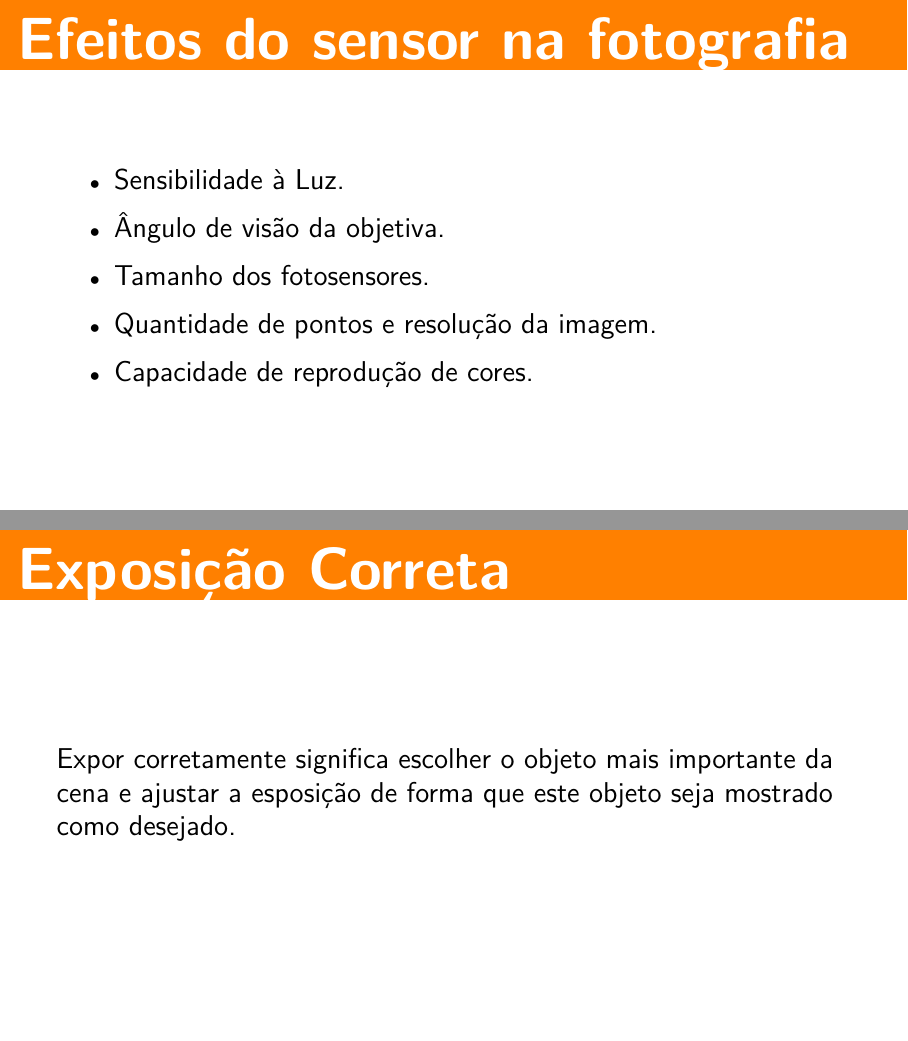
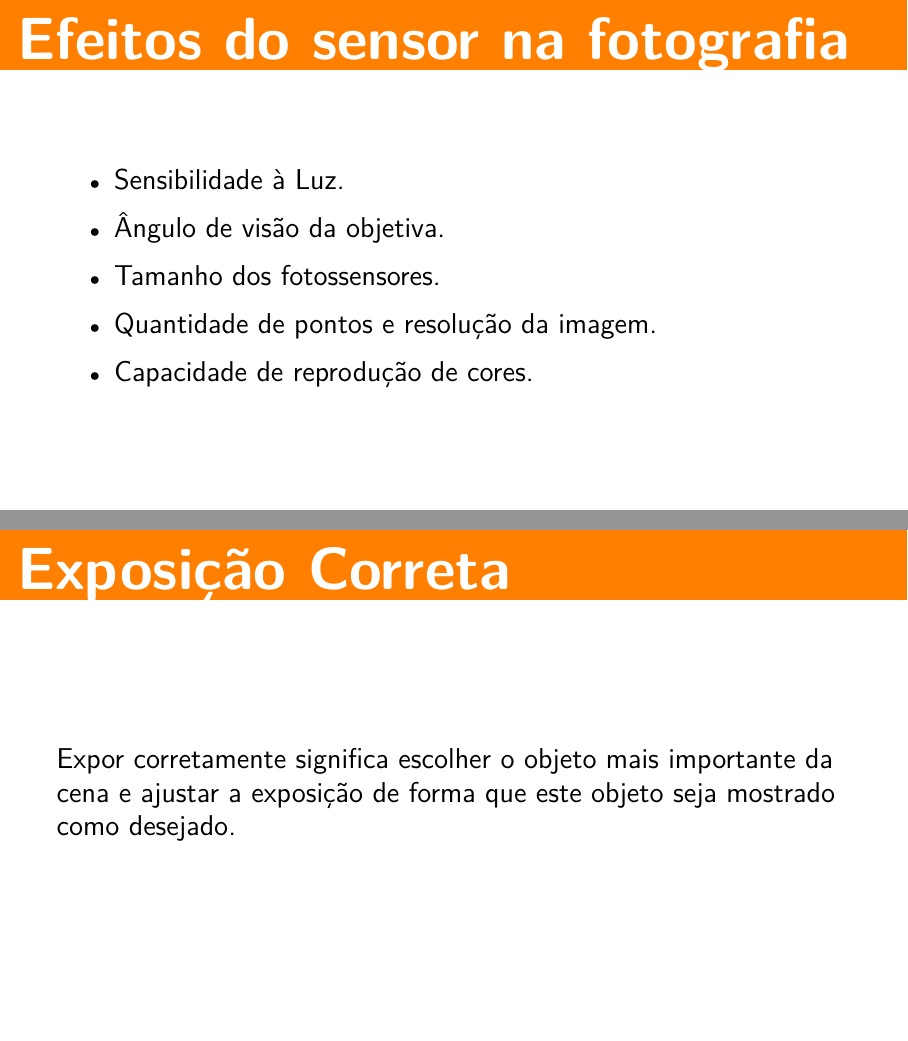
Before and after one commit to rafasgj/photo-intro, LaTeX slides (photo_intro.tex): pages 19 and 49 of 69, joined at a grey line. Compiled offline with LuaLaTeX.

Commit message:
Fixed with ispell.

```diff
--- a/photo_intro.tex
+++ b/photo_intro.tex
@@ -111,7 +111,7 @@
     \begin{itemize}
         \item Sensibilidade à Luz.
         \item Ângulo de visão da objetiva.
-        \item Tamanho dos fotosensores.
+        \item Tamanho dos fotossensores.
         \item Quantidade de pontos e resolução da imagem.
         \item Capacidade de reprodução de cores.
     \end{itemize}
@@ -343,7 +343,7 @@
 \begin{frame}
     \frametitle{Exposição Correta}
     Expor corretamente significa escolher o objeto mais importante da cena e
-    ajustar a esposição de forma que este objeto seja mostrado como desejado.
+    ajustar a exposição de forma que este objeto seja mostrado como desejado.
 \end{frame}
 
 %50
```
Also changed, not shown: photo_intro.tex (4 more changed lines).
